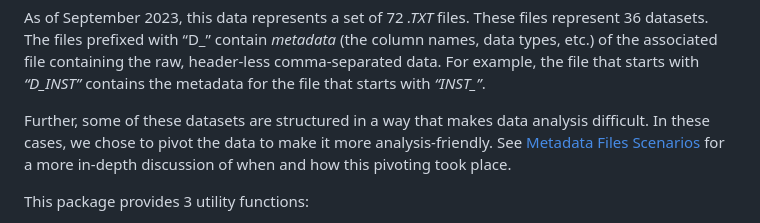
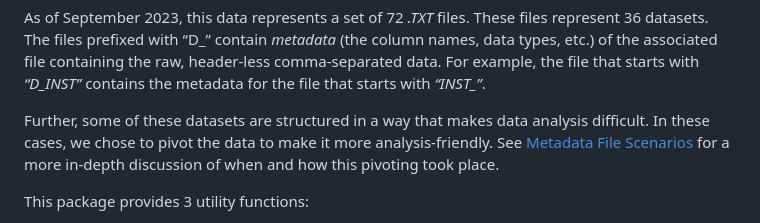
Before and after one commit to ketchbrookanalytics/fcall, a Markdown page: README.md, the part around the change. Rendered like a GitHub page.

Commit message:
Applying typo fix

```diff
--- a/README.md
+++ b/README.md
@@ -34,7 +34,7 @@ starts with *“INST\_”*.
 
 Further, some of these datasets are structured in a way that makes data
 analysis difficult. In these cases, we chose to pivot the data to make
-it more analysis-friendly. See [Metadata Files
+it more analysis-friendly. See [Metadata File
 Scenarios](#metadata-file-scenarios) for a more in-depth discussion of
 when and how this pivoting took place.
 
```
